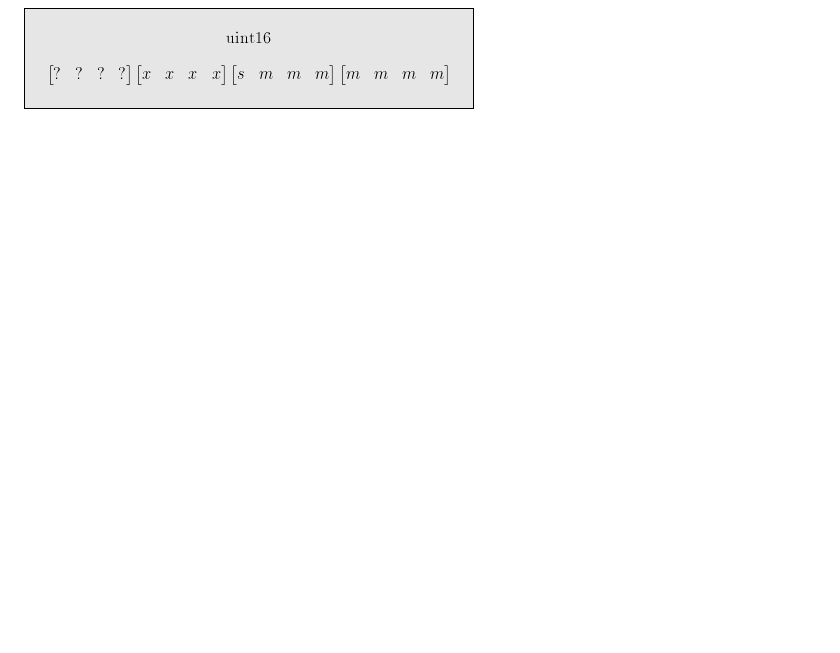
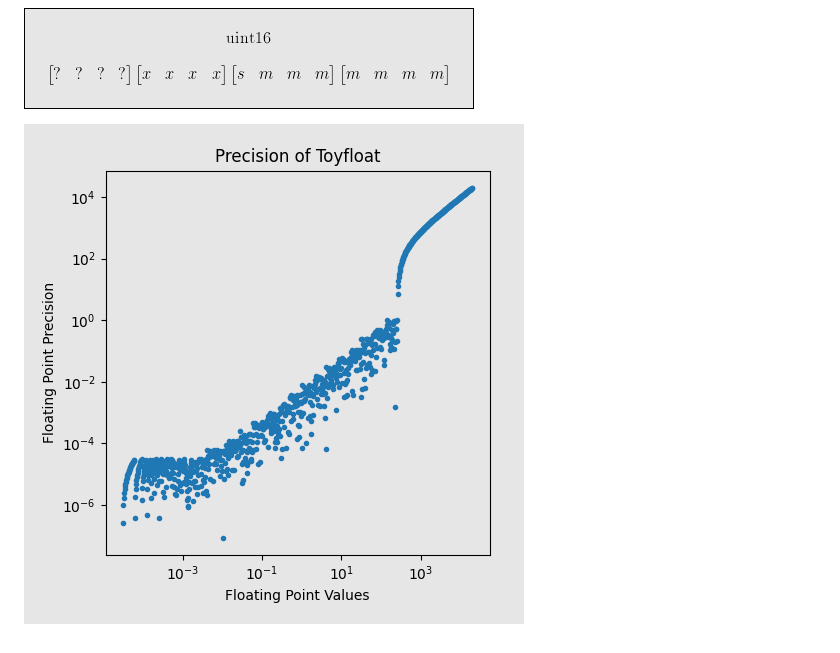
Before and after one commit to georgy7/toyfloat, a Markdown page: README.md, the part around the change. Drawn GitHub-style; pictures changed too: images/precision.png (added); blank space fills up the shorter version.

Commit message:
Precision graph.

```diff
--- a/README.md
+++ b/README.md
@@ -20,3 +20,5 @@ It has:
 ![Formula](images/formula.png)
 
 ![Representation in memory](images/bits.png)
+
+![Precision graph](images/precision.png)
```
Also changed, not shown: 3 other files.
